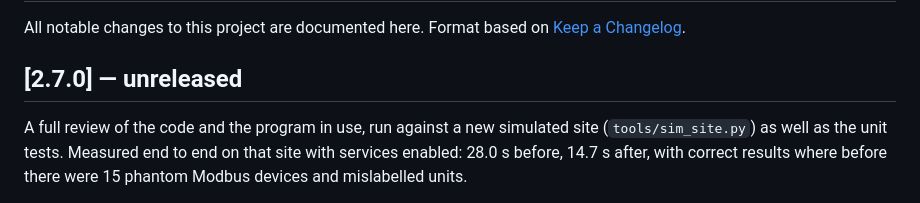
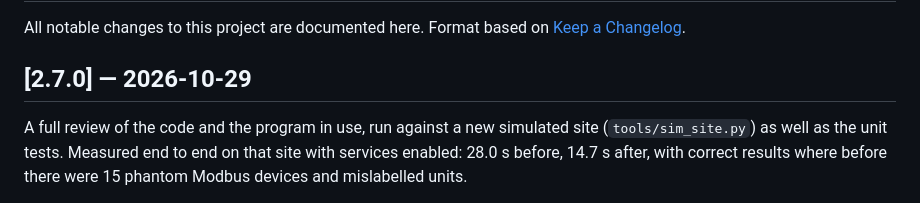
Before and after one commit to jamesccupps/HVAC-Network-Scanner, a Markdown page: CHANGELOG.md, the part around the change. Drawn GitHub-style.

```diff
--- a/CHANGELOG.md
+++ b/CHANGELOG.md
@@ -3,7 +3,7 @@
 All notable changes to this project are documented here.
 Format based on [Keep a Changelog](https://keepachangelog.com/en/1.1.0/).
 
-## [2.7.0] — unreleased
+## [2.7.0] — 2026-10-29
 
 A full review of the code and the program in use, run against a new simulated
 site (`tools/sim_site.py`) as well as the unit tests. Measured end to end on
```
Also changed, not shown: README.md (+2 -0 lines).
